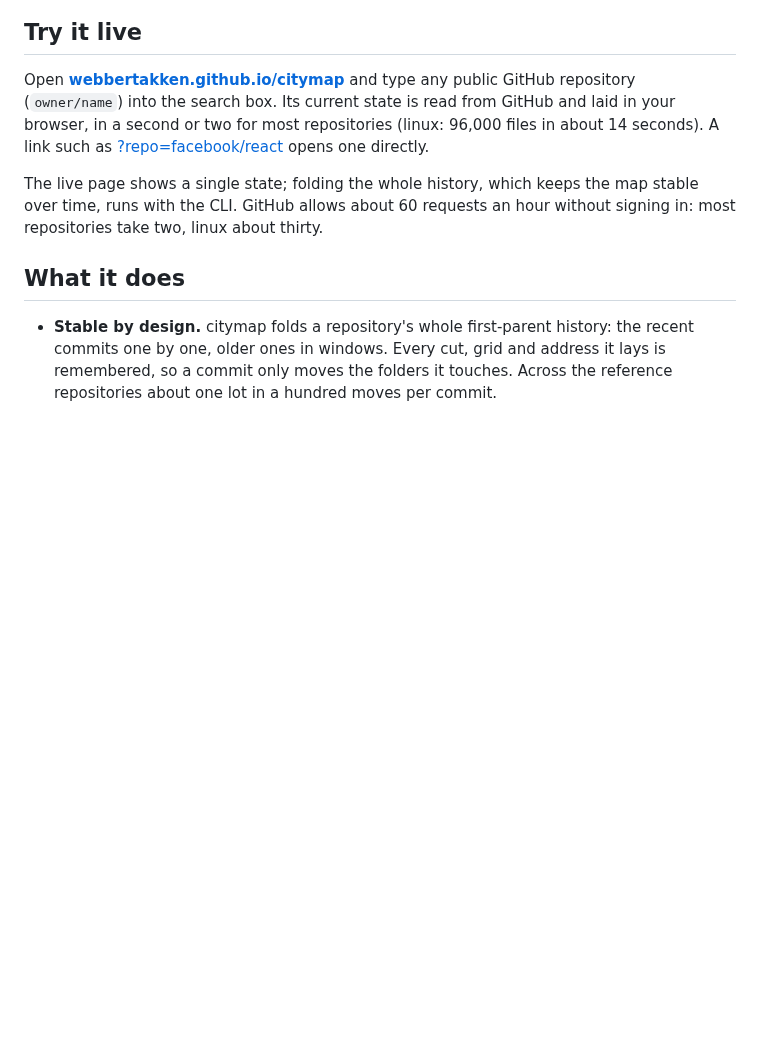
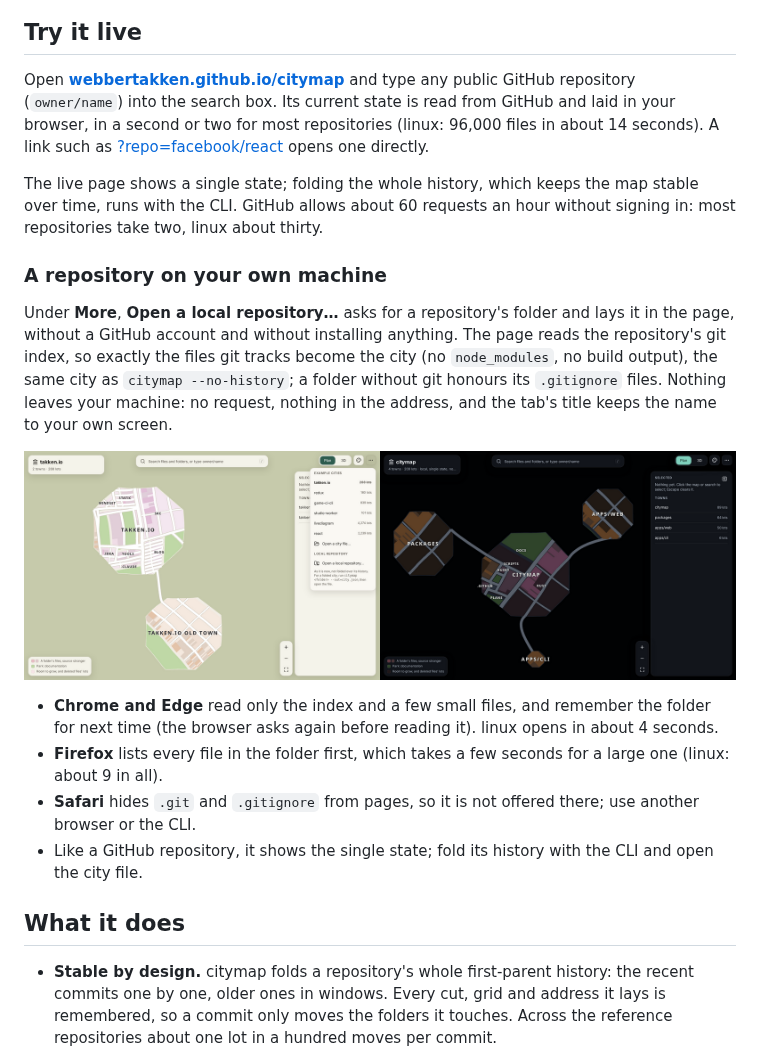
Before and after one commit to webbertakken/citymap, a Markdown page: README.md, the part around the change. Drawn GitHub-style; pictures changed too: docs/img/local.png (added); blank space fills up the shorter version.

Commit message:
Document opening a local repository

```diff
--- a/README.md
+++ b/README.md
@@ -16,6 +16,22 @@ for most repositories (linux: 96,000 files in about 14 seconds). A link such as
 
 The live page shows a single state; folding the whole history, which keeps the map stable over time, runs with the CLI.
 GitHub allows about 60 requests an hour without signing in: most repositories take two, linux about thirty.
+
+### A repository on your own machine
+
+Under **More**, **Open a local repository…** asks for a repository's folder and lays it in the page, without a GitHub
+account and without installing anything. The page reads the repository's git index, so exactly the files git tracks
+become the city (no `node_modules`, no build output), the same city as `citymap --no-history`; a folder without git
+honours its `.gitignore` files. Nothing leaves your machine: no request, nothing in the address, and the tab's title
+keeps the name to your own screen.
+
+![More's local repository group, and this repository opened from its own folder](docs/img/local.png)
+
+- **Chrome and Edge** read only the index and a few small files, and remember the folder for next time (the browser asks
+  again before reading it). linux opens in about 4 seconds.
+- **Firefox** lists every file in the folder first, which takes a few seconds for a large one (linux: about 9 in all).
+- **Safari** hides `.git` and `.gitignore` from pages, so it is not offered there; use another browser or the CLI.
+- Like a GitHub repository, it shows the single state; fold its history with the CLI and open the city file.
 
 ## What it does
 
```
Also changed, not shown: plans/0010-local-repositories.md (+2 -2 lines), 4 other files.
